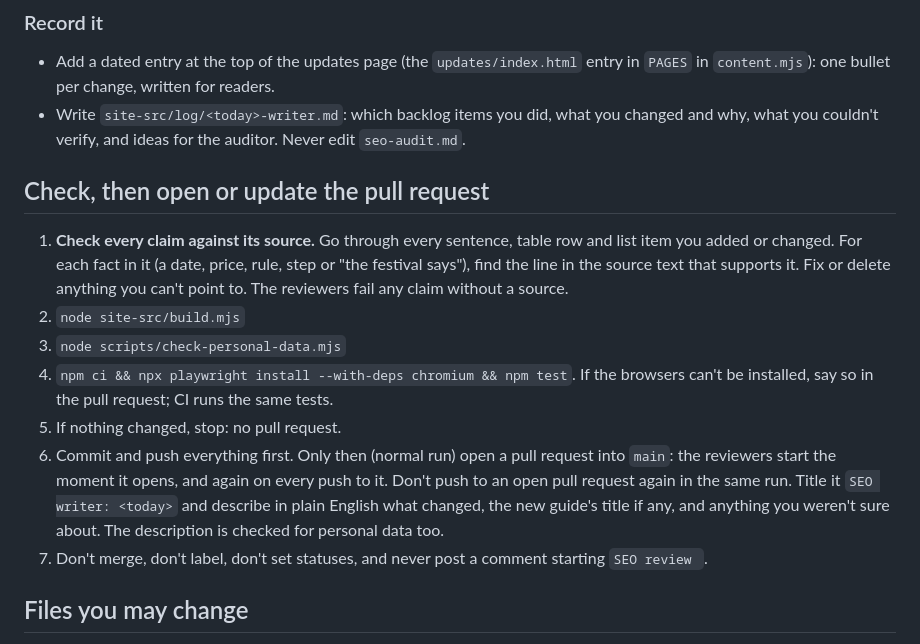
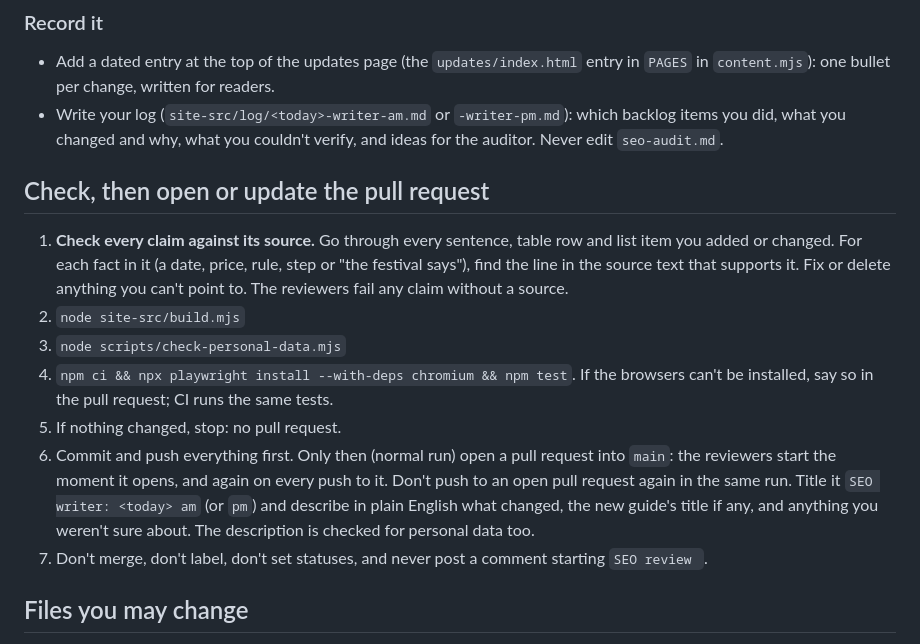
Before and after one commit to francproductmanager/glastonbury-registration-quick-copy, a Markdown page: site-src/SEO-AGENT.md, the part around one of its changes. Rendered like a GitHub page.

```diff
--- a/site-src/SEO-AGENT.md
+++ b/site-src/SEO-AGENT.md
@@ -53,7 +59,7 @@ Every changeable date, price or age lives once in `site-src/facts.mjs`, with its
 ### Record it
 
 - Add a dated entry at the top of the updates page (the `updates/index.html` entry in `PAGES` in `content.mjs`): one bullet per change, written for readers.
-- Write `site-src/log/<today>-writer.md`: which backlog items you did, what you changed and why, what you couldn't verify, and ideas for the auditor. Never edit `seo-audit.md`.
+- Write your log (`site-src/log/<today>-writer-am.md` or `-writer-pm.md`): which backlog items you did, what you changed and why, what you couldn't verify, and ideas for the auditor. Never edit `seo-audit.md`.
 
 ## Check, then open or update the pull request
 
@@ -62,7 +68,7 @@ Every changeable date, price or age lives once in `site-src/facts.mjs`, with its
 3. `node scripts/check-personal-data.mjs`
 4. `npm ci && npx playwright install --with-deps chromium && npm test`. If the browsers can't be installed, say so in the pull request; CI runs the same tests.
 5. If nothing changed, stop: no pull request.
-6. Commit and push everything first. Only then (normal run) open a pull request into `main`: the reviewers start the moment it opens, and again on every push to it. Don't push to an open pull request again in the same run. Title it `SEO writer: <today>` and describe in plain English what changed, the new guide's title if any, and anything you weren't sure about. The description is checked for personal data too.
+6. Commit and push everything first. Only then (normal run) open a pull request into `main`: the reviewers start the moment it opens, and again on every push to it. Don't push to an open pull request again in the same run. Title it `SEO writer: <today> am` (or `pm`) and describe in plain English what changed, the new guide's title if any, and anything you weren't sure about. The description is checked for personal data too.
 7. Don't merge, don't label, don't set statuses, and never post a comment starting `SEO review `.
 
 ## Files you may change
```
Also changed, not shown: other parts of site-src/SEO-AGENT.md (+13 -7 lines), site-src/SEO-AUDITOR.md (+7 -7 lines), site-src/SEO-REVIEWER.md (+2 -1 lines).
